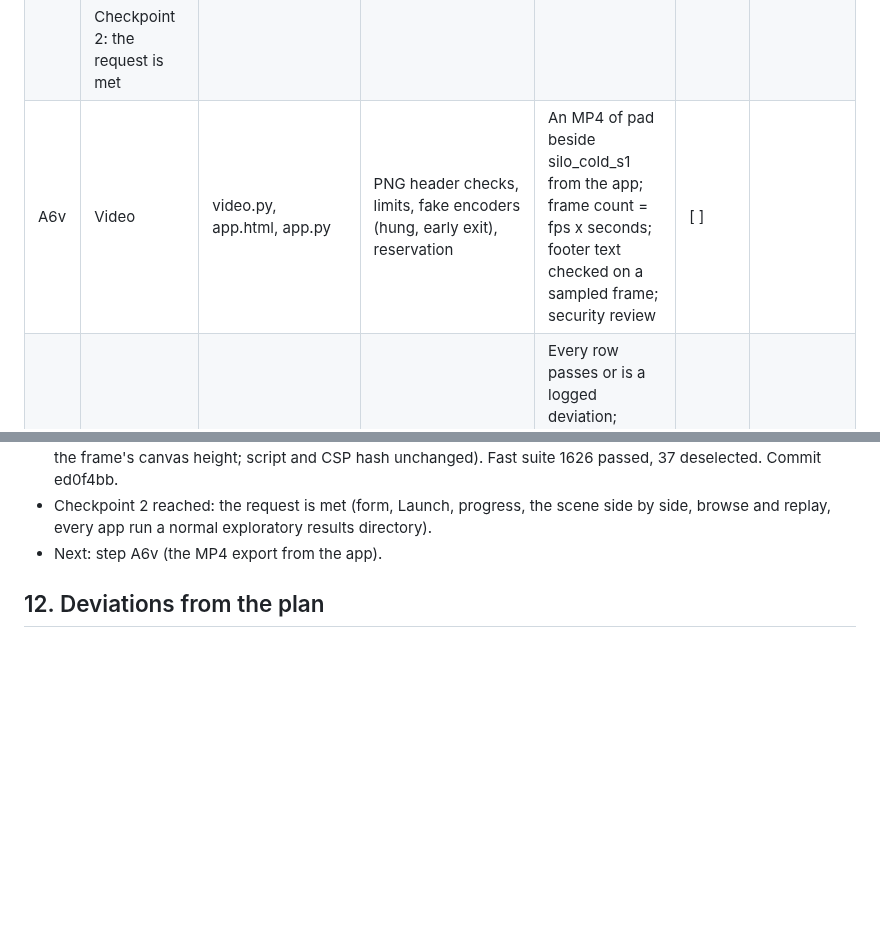
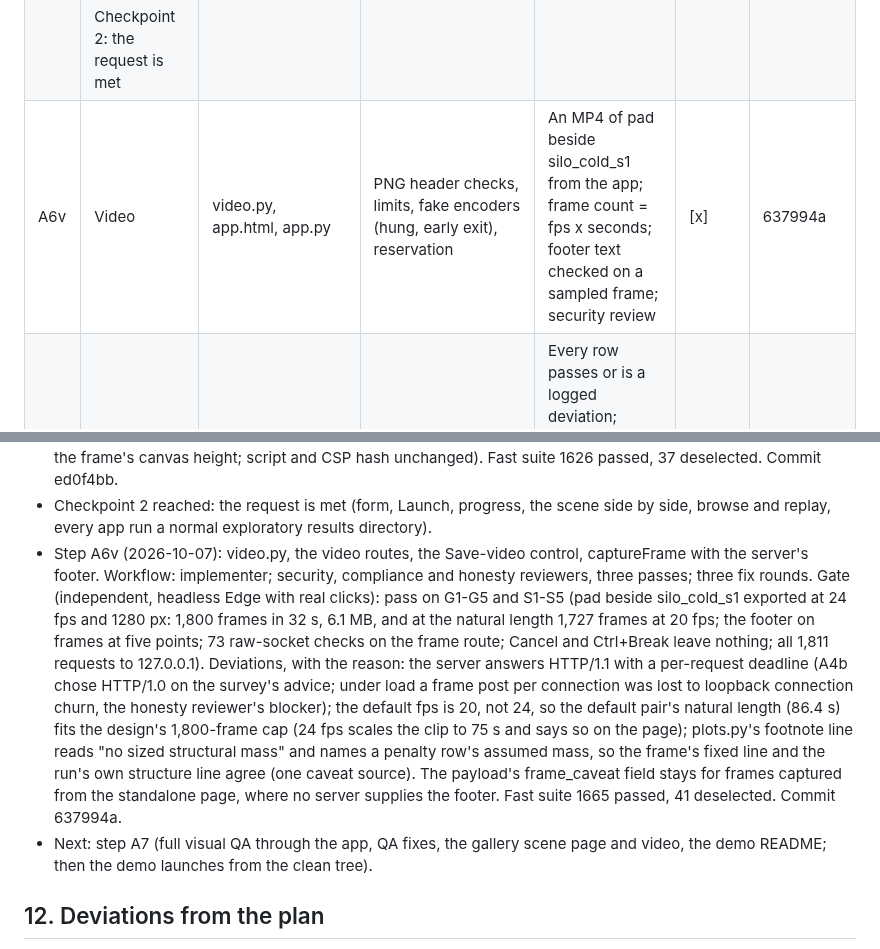
Before and after one commit to khoks/RocketLaunchOptimizationSimulator, a Markdown page: docs/phases/SP2-launch-app-2d-scene.md, 2 parts joined by grey strips. GitHub-like rendering; blank space fills up the shorter version.

Commit message:
SP2 step A6v: trackers (637994a)
Co-Authored-By: Claude Fable 5.1 <noreply@anthropic.com>

```diff
--- a/docs/phases/SP2-launch-app-2d-scene.md
+++ b/docs/phases/SP2-launch-app-2d-scene.md
@@ -1246,7 +1246,7 @@ decision.
 | A4b | Server | app.py, cli.py | raw-socket guard table (the survey's 38 cases plus Sec-Fetch-Site, path decoding, body limits, two simultaneous launches); header table; injection test; leak test; Ctrl+Break subprocess test | Only 127.0.0.1 bound and a second server fails; no client path opened; an interrupted job leaves FAILED.txt; security review | [x] | 48c540f |
 | A5 | App page | app.html, app.py | form mapping per field; disabled-state matrix; panel text per launch kind | Every preset fills the form and passes the dry run; three launches by click (plain, stage-1 solve, refusal); a driver posts every preset and every setting of criterion 2 to a scratch root and records directory, resolved config and wall time; honesty review of the panel | [x] | ed0f4bb |
 | | Checkpoint 2: the request is met | | | | | |
-| A6v | Video | video.py, app.html, app.py | PNG header checks, limits, fake encoders (hung, early exit), reservation | An MP4 of pad beside silo_cold_s1 from the app; frame count = fps x seconds; footer text checked on a sampled frame; security review | [ ] | |
+| A6v | Video | video.py, app.html, app.py | PNG header checks, limits, fake encoders (hung, early exit), reservation | An MP4 of pad beside silo_cold_s1 from the app; frame count = fps x seconds; footer text checked on a sampled frame; security review | [x] | 637994a |
 | A7 | Full visual QA, demo launches, gallery material | docs/demos/SP2/, site/ | the QA table | Every row passes or is a logged deviation; screenshots in both themes; the exported scene page, the gallery entry, the frame rule and the video reviewed; site builds | [ ] | |
 | A8 | Close | docs, TODO.md, memory | full suite | The 17 exit criteria; close-out question to the user; SP7's file fact-checked after the last code commit; handoff, memory, cold read; push and Pages | [ ] | |
 
@@ -1791,7 +1791,24 @@ Also from the design's section 8:
   Commit ed0f4bb.
 - Checkpoint 2 reached: the request is met (form, Launch, progress, the scene side by side,
   browse and replay, every app run a normal exploratory results directory).
-- Next: step A6v (the MP4 export from the app).
+- Step A6v (2026-10-07): video.py, the video routes, the Save-video control, captureFrame
+  with the server's footer. Workflow: implementer; security, compliance and honesty
+  reviewers, three passes; three fix rounds. Gate (independent, headless Edge with real
+  clicks): pass on G1-G5 and S1-S5 (pad beside silo_cold_s1 exported at 24 fps and 1280 px:
+  1,800 frames in 32 s, 6.1 MB, and at the natural length 1,727 frames at 20 fps; the
+  footer on frames at five points; 73 raw-socket checks on the frame route; Cancel and
+  Ctrl+Break leave nothing; all 1,811 requests to 127.0.0.1). Deviations, with the
+  reason: the server answers HTTP/1.1 with a per-request deadline (A4b chose HTTP/1.0 on
+  the survey's advice; under load a frame post per connection was lost to loopback
+  connection churn, the honesty reviewer's blocker); the default fps is 20, not 24, so
+  the default pair's natural length (86.4 s) fits the design's 1,800-frame cap (24 fps
+  scales the clip to 75 s and says so on the page); plots.py's footnote line reads "no
+  sized structural mass" and names a penalty row's assumed mass, so the frame's fixed
+  line and the run's own structure line agree (one caveat source). The payload's
+  frame_caveat field stays for frames captured from the standalone page, where no server
+  supplies the footer. Fast suite 1665 passed, 41 deselected. Commit 637994a.
+- Next: step A7 (full visual QA through the app, QA fixes, the gallery scene page and
+  video, the demo README; then the demo launches from the clean tree).
 
 ## 12. Deviations from the plan
 
```
Also changed, not shown: TODO.md (+1 -1 lines).
